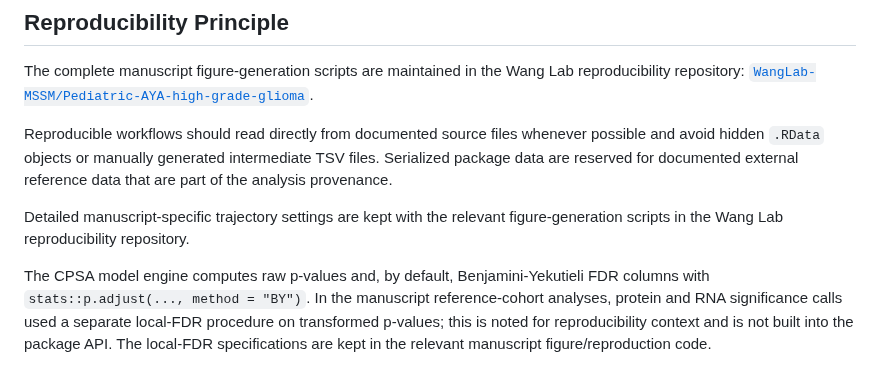
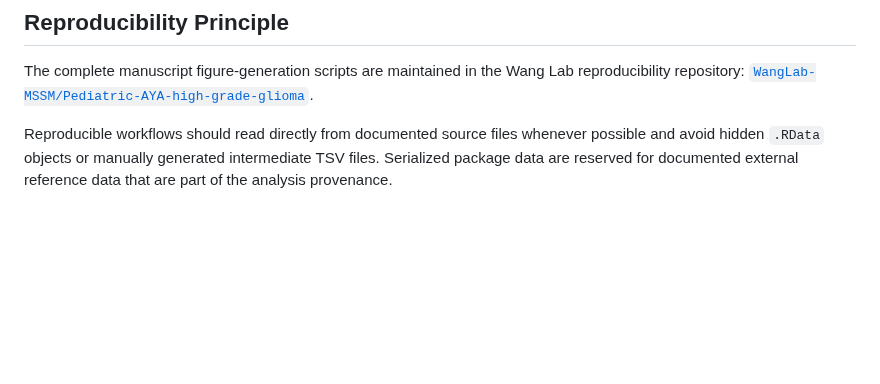
Before and after one commit to lashbroz/temporalCPSA, a Markdown page: README.md, the part around one of its changes. Rendered like a GitHub page; blank space fills up the shorter version.

```diff
--- a/README.md
+++ b/README.md
@@ -277,13 +296,3 @@ Reproducible workflows should read directly from documented source files
 whenever possible and avoid hidden `.RData` objects or manually generated
 intermediate TSV files. Serialized package data are reserved for documented
 external reference data that are part of the analysis provenance.
-
-Detailed manuscript-specific trajectory settings are kept with the relevant
-figure-generation scripts in the Wang Lab reproducibility repository.
-
-The CPSA model engine computes raw p-values and, by default, Benjamini-Yekutieli
-FDR columns with `stats::p.adjust(..., method = "BY")`. In the manuscript
-reference-cohort analyses, protein and RNA significance calls used a separate
-local-FDR procedure on transformed p-values; this is noted for reproducibility
-context and is not built into the package API. The local-FDR specifications are
-kept in the relevant manuscript figure/reproduction code.
```
Also changed, not shown: other parts of README.md (+30 -11 lines).
